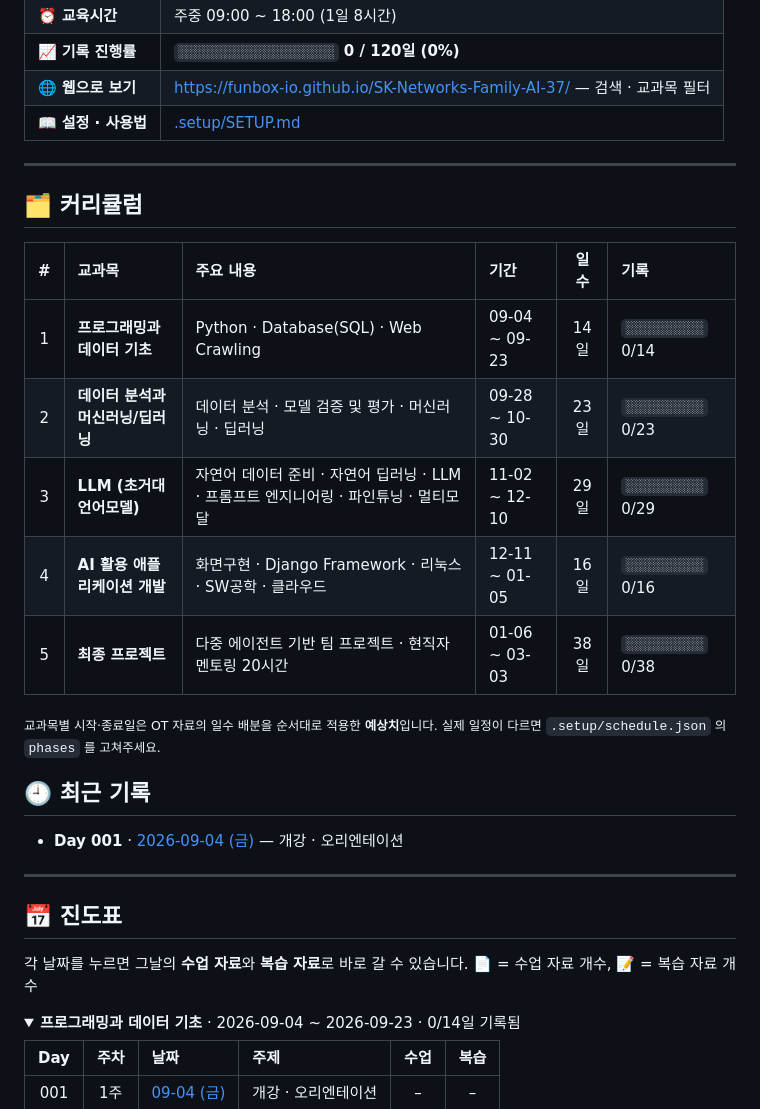
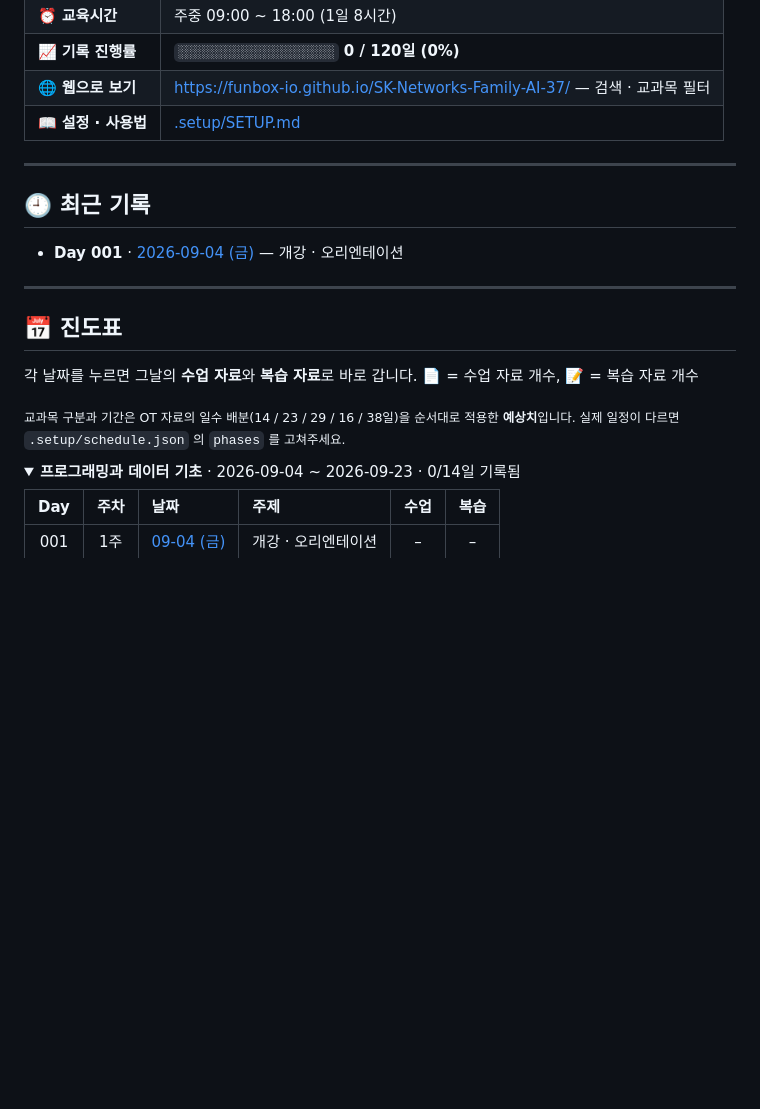
Before and after one commit to funbox-io/SK-Networks-Family-AI-37, a Markdown page: README.md, the part around the change. Rendered like a GitHub page; blank space fills up the shorter version.

Commit message:
chore: 진도표 자동 갱신 [skip ci]

```diff
--- a/README.md
+++ b/README.md
@@ -12,18 +12,6 @@
 
 ---
 
-## 🗂 커리큘럼
-
-| # | 교과목 | 주요 내용 | 기간 | 일수 | 기록 |
-|:-:|:--|:--|:--|:-:|:--|
-| 1 | **프로그래밍과 데이터 기초** | Python · Database(SQL) · Web Crawling | 09-04 ~ 09-23 | 14일 | `░░░░░░░░░░` 0/14 |
-| 2 | **데이터 분석과 머신러닝/딥러닝** | 데이터 분석 · 모델 검증 및 평가 · 머신러닝 · 딥러닝 | 09-28 ~ 10-30 | 23일 | `░░░░░░░░░░` 0/23 |
-| 3 | **LLM (초거대언어모델)** | 자연어 데이터 준비 · 자연어 딥러닝 · LLM · 프롬프트 엔지니어링 · 파인튜닝 · 멀티모달 | 11-02 ~ 12-10 | 29일 | `░░░░░░░░░░` 0/29 |
-| 4 | **AI 활용 애플리케이션 개발** | 화면구현 · Django Framework · 리눅스 · SW공학 · 클라우드 | 12-11 ~ 01-05 | 16일 | `░░░░░░░░░░` 0/16 |
-| 5 | **최종 프로젝트** | 다중 에이전트 기반 팀 프로젝트 · 현직자 멘토링 20시간 | 01-06 ~ 03-03 | 38일 | `░░░░░░░░░░` 0/38 |
-
-<sub>교과목별 시작·종료일은 OT 자료의 일수 배분을 순서대로 적용한 <b>예상치</b>입니다. 실제 일정이 다르면 <code>.setup/schedule.json</code> 의 <code>phases</code> 를 고쳐주세요.</sub>
-
 ## 🕘 최근 기록
 
 - **Day 001** · [2026-09-04 (금)](days/2026-09-04/) — 개강 · 오리엔테이션
@@ -32,7 +20,9 @@
 
 ## 📅 진도표
 
-각 날짜를 누르면 그날의 **수업 자료**와 **복습 자료**로 바로 갈 수 있습니다. 📄 = 수업 자료 개수, 📝 = 복습 자료 개수
+각 날짜를 누르면 그날의 **수업 자료**와 **복습 자료**로 바로 갑니다. 📄 = 수업 자료 개수, 📝 = 복습 자료 개수
+
+<sub>교과목 구분과 기간은 OT 자료의 일수 배분(14 / 23 / 29 / 16 / 38일)을 순서대로 적용한 <b>예상치</b>입니다. 실제 일정이 다르면 <code>.setup/schedule.json</code> 의 <code>phases</code> 를 고쳐주세요.</sub>
 
 <details open>
 <summary><b>프로그래밍과 데이터 기초</b> · 2026-09-04 ~ 2026-09-23 · 0/14일 기록됨</summary>
```
